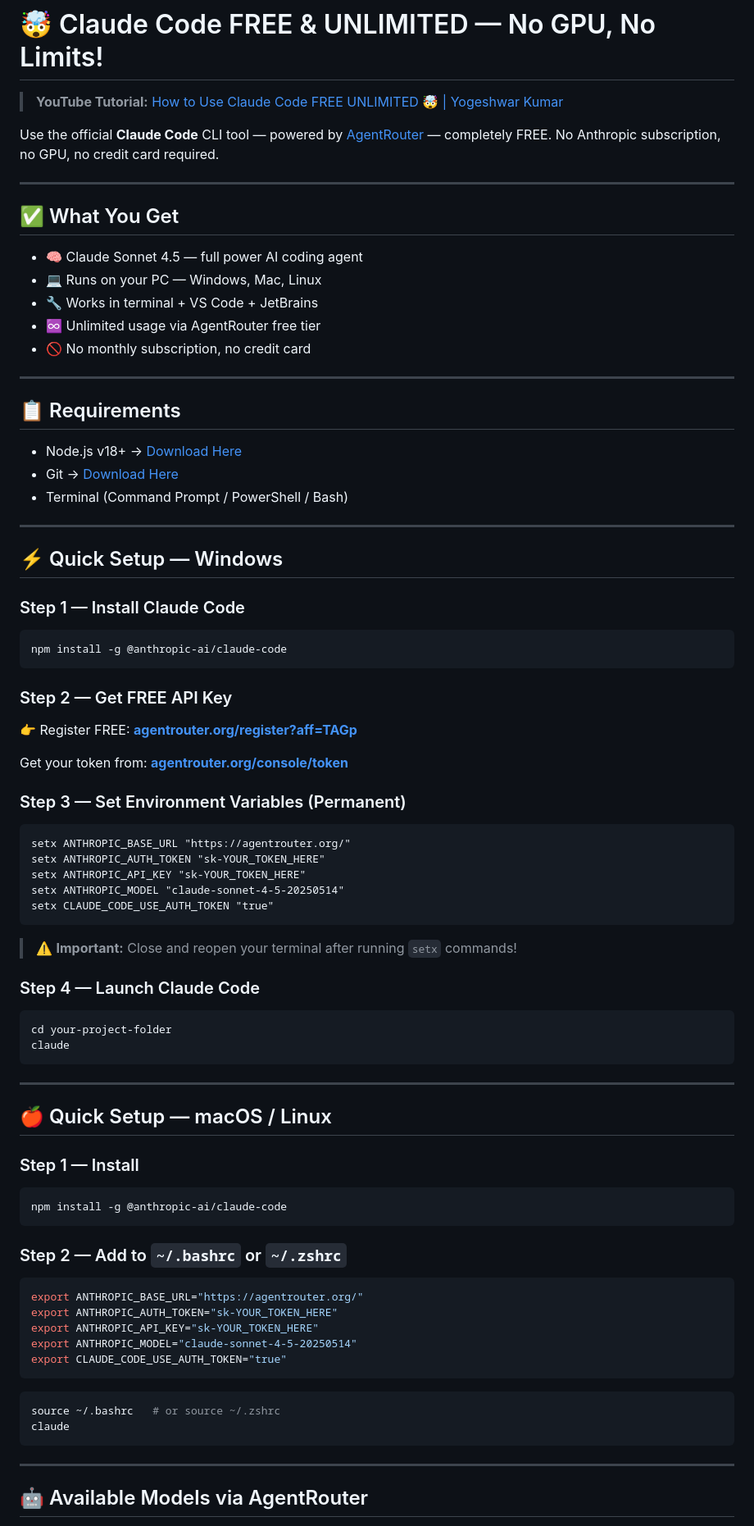
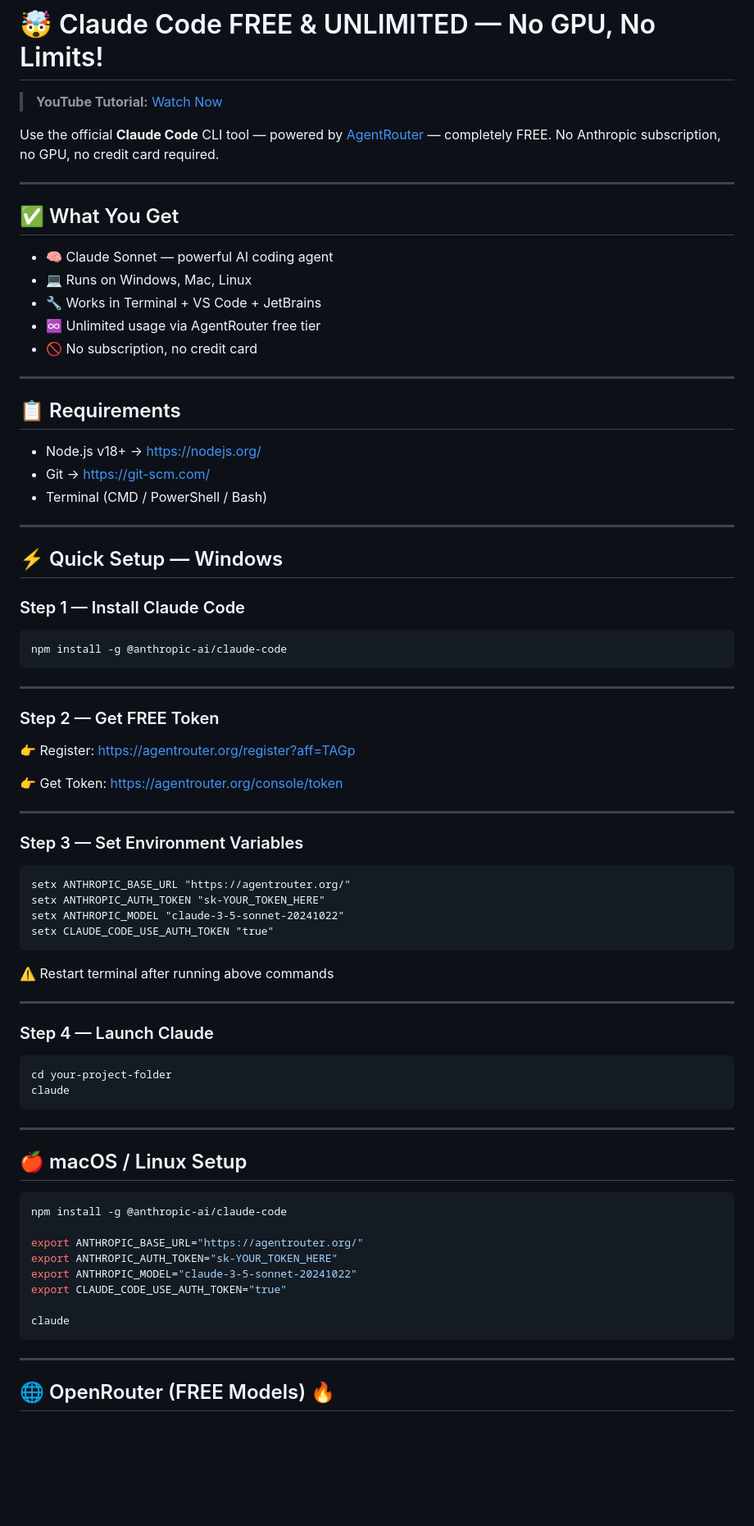
Before and after one commit to inyogeshwar/claude-code-free, a Markdown page: README.md, the part around one of its changes. Shown at 82% size. GitHub-like rendering; blank space fills up the shorter version.

````diff
--- a/README.md
+++ b/README.md
@@ -1,6 +1,6 @@
 # 🤯 Claude Code FREE & UNLIMITED — No GPU, No Limits!
 
-> **YouTube Tutorial:** [How to Use Claude Code FREE UNLIMITED 🤯 | Yogeshwar Kumar](https://www.youtube.com/@YogeshwarkumarOfficial)
+> **YouTube Tutorial:** [Watch Now](https://youtu.be/-ITyNBWPGu4)
 
 Use the official **Claude Code** CLI tool — powered by [AgentRouter](https://agentrouter.org/register?aff=TAGp) — completely FREE. No Anthropic subscription, no GPU, no credit card required.
 
@@ -8,19 +8,19 @@ Use the official **Claude Code** CLI tool — powered by [AgentRouter](https://a
 
 ## ✅ What You Get
 
-- 🧠 Claude Sonnet 4.5 — full power AI coding agent
-- 💻 Runs on your PC — Windows, Mac, Linux
-- 🔧 Works in terminal + VS Code + JetBrains
-- ♾️ Unlimited usage via AgentRouter free tier
-- 🚫 No monthly subscription, no credit card
+* 🧠 Claude Sonnet — powerful AI coding agent
+* 💻 Runs on Windows, Mac, Linux
+* 🔧 Works in Terminal + VS Code + JetBrains
+* ♾️ Unlimited usage via AgentRouter free tier
+* 🚫 No subscription, no credit card
 
 ---
 
 ## 📋 Requirements
 
-- Node.js v18+ → [Download Here](https://nodejs.org/)
-- Git → [Download Here](https://git-scm.com/)
-- Terminal (Command Prompt / PowerShell / Bash)
+* Node.js v18+ → [https://nodejs.org/](https://nodejs.org/)
+* Git → [https://git-scm.com/](https://git-scm.com/)
+* Terminal (CMD / PowerShell / Bash)
 
 ---
 
@@ -32,25 +32,30 @@ Use the official **Claude Code** CLI tool — powered by [AgentRouter](https://a
 npm install -g @anthropic-ai/claude-code
 ```
 
-### Step 2 — Get FREE API Key
+---
 
-👉 Register FREE: **[agentrouter.org/register?aff=TAGp](https://agentrouter.org/register?aff=TAGp)**
+### Step 2 — Get FREE Token
 
-Get your token from: **[agentrouter.org/console/token](https://agentrouter.org/console/token)**
+👉 Register: [https://agentrouter.org/register?aff=TAGp](https://agentrouter.org/register?aff=TAGp)
 
-### Step 3 — Set Environment Variables (Permanent)
+👉 Get Token: [https://agentrouter.org/console/token](https://agentrouter.org/console/token)
+
+---
+
+### Step 3 — Set Environment Variables
 
 ```cmd
 setx ANTHROPIC_BASE_URL "https://agentrouter.org/"
 setx ANTHROPIC_AUTH_TOKEN "sk-YOUR_TOKEN_HERE"
-setx ANTHROPIC_API_KEY "sk-YOUR_TOKEN_HERE"
-setx ANTHROPIC_MODEL "claude-sonnet-4-5-20250514"
+setx ANTHROPIC_MODEL "claude-3-5-sonnet-20241022"
 setx CLAUDE_CODE_USE_AUTH_TOKEN "true"
 ```
 
-> ⚠️ **Important:** Close and reopen your terminal after running `setx` commands!
+⚠️ Restart terminal after running above commands
 
-### Step 4 — Launch Claude Code
+---
+
+### Step 4 — Launch Claude
 
 ```cmd
 cd your-project-folder
@@ -59,30 +64,20 @@ claude
 
 ---
 
-## 🍎 Quick Setup — macOS / Linux
-
-### Step 1 — Install
+## 🍎 macOS / Linux Setup
 
 ```bash
 npm install -g @anthropic-ai/claude-code
-```
 
-### Step 2 — Add to `~/.bashrc` or `~/.zshrc`
-
-```bash
 export ANTHROPIC_BASE_URL="https://agentrouter.org/"
 export ANTHROPIC_AUTH_TOKEN="sk-YOUR_TOKEN_HERE"
-export ANTHROPIC_API_KEY="sk-YOUR_TOKEN_HERE"
-export ANTHROPIC_MODEL="claude-sonnet-4-5-20250514"
+export ANTHROPIC_MODEL="claude-3-5-sonnet-20241022"
 export CLAUDE_CODE_USE_AUTH_TOKEN="true"
-```
 
-```bash
-source ~/.bashrc   # or source ~/.zshrc
 claude
 ```
 
 ---
 
-## 🤖 Available Models via AgentRouter
+## 🌐 OpenRouter (FREE Models) 🔥
 
````
Also changed, not shown: other parts of README.md (+48 -50 lines).
